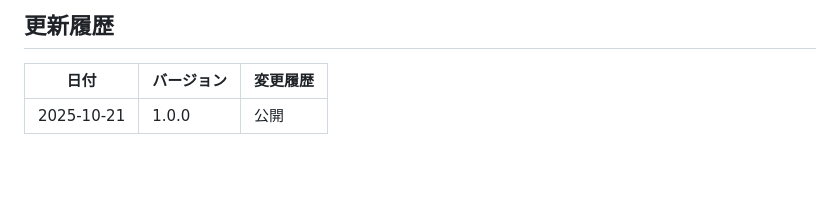
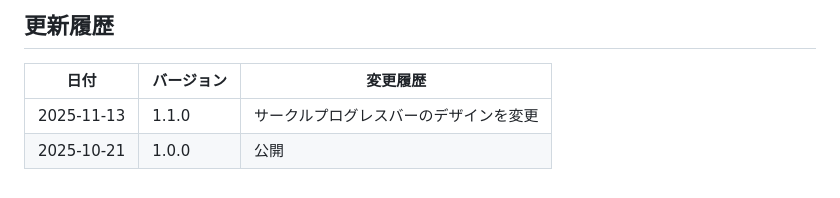
Before and after one commit to saica1101/arknights_timer, a Markdown page: README.md, the part around the change. Rendered like a GitHub page.

Commit message:
feat: 更新履歴にバージョン1.1.0の変更を追加

```diff
--- a/README.md
+++ b/README.md
@@ -161,4 +161,5 @@ windows/
 ## 更新履歴
 | 日付 | バージョン | 変更履歴 |
 | ---- | ---------- | -------- |
+| 2025-11-13| 1.1.0 | サークルプログレスバーのデザインを変更 |
 | 2025-10-21 | 1.0.0 | 公開 |
```
